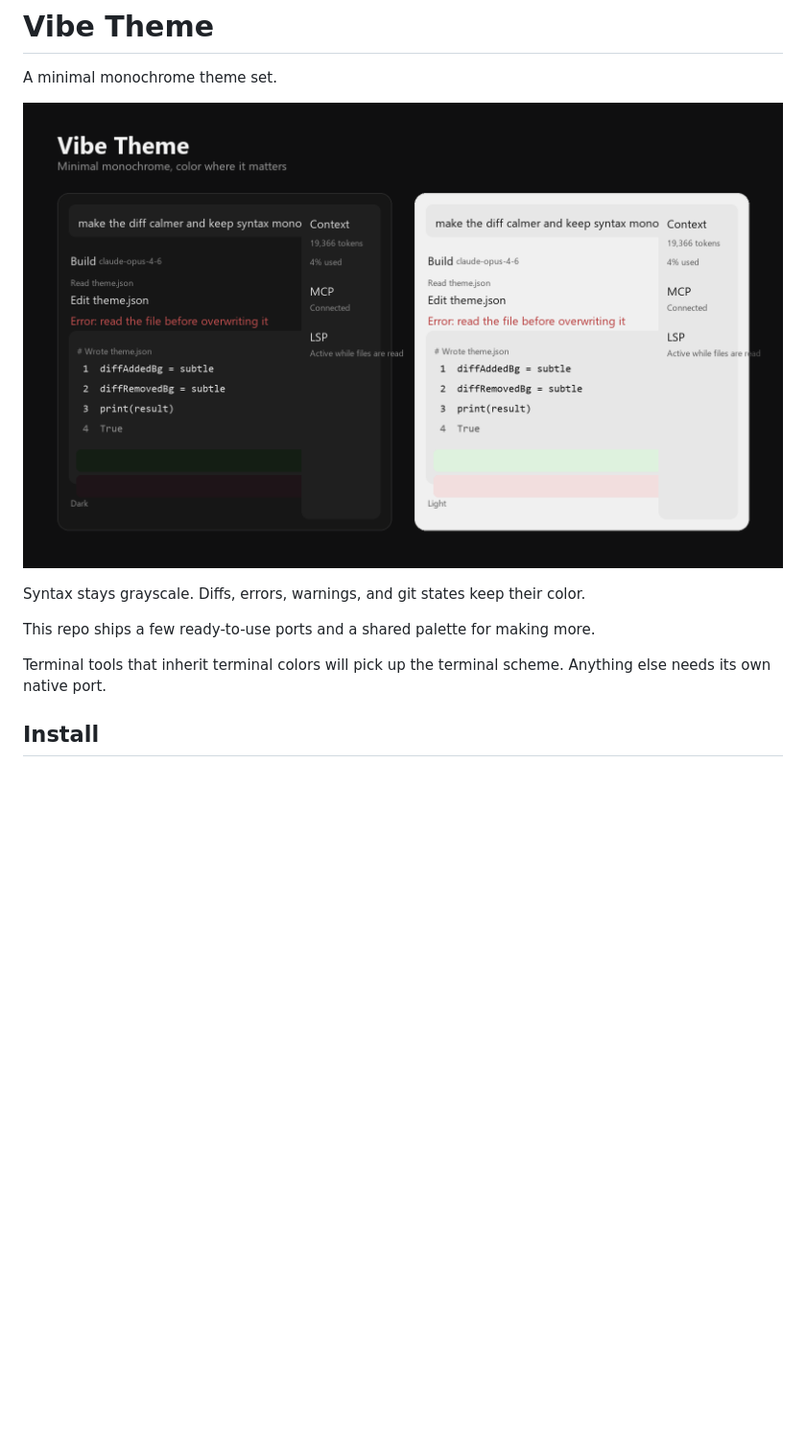
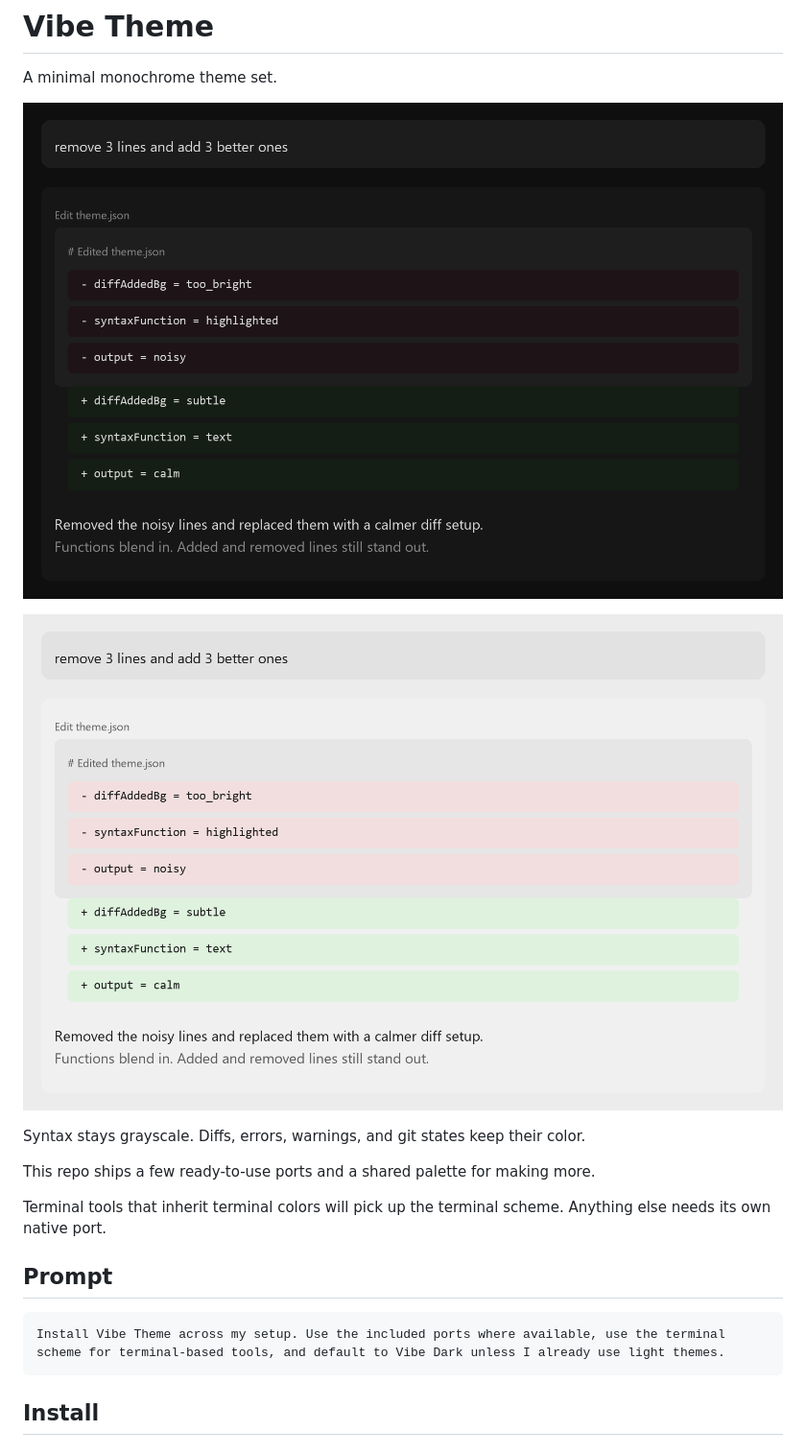
Before and after one commit to jasperdevs/vibe-theme, a Markdown page: README.md, the part around the change. Shown at 96% size. Drawn GitHub-style; pictures changed too: assets/hero-dark.png (added), assets/hero-light.png (added); blank space fills up the shorter version.

Commit message:
Split previews into dark and light mockups and restore install prompt

````diff
--- a/README.md
+++ b/README.md
@@ -2,13 +2,21 @@
 
 A minimal monochrome theme set.
 
-![Vibe Theme Preview](assets/hero-preview.png)
+![Vibe Dark](assets/hero-dark.png)
+
+![Vibe Light](assets/hero-light.png)
 
 Syntax stays grayscale. Diffs, errors, warnings, and git states keep their color.
 
 This repo ships a few ready-to-use ports and a shared palette for making more.
 
 Terminal tools that inherit terminal colors will pick up the terminal scheme. Anything else needs its own native port.
+
+## Prompt
+
+```text
+Install Vibe Theme across my setup. Use the included ports where available, use the terminal scheme for terminal-based tools, and default to Vibe Dark unless I already use light themes.
+```
 
 ## Install
 
````
